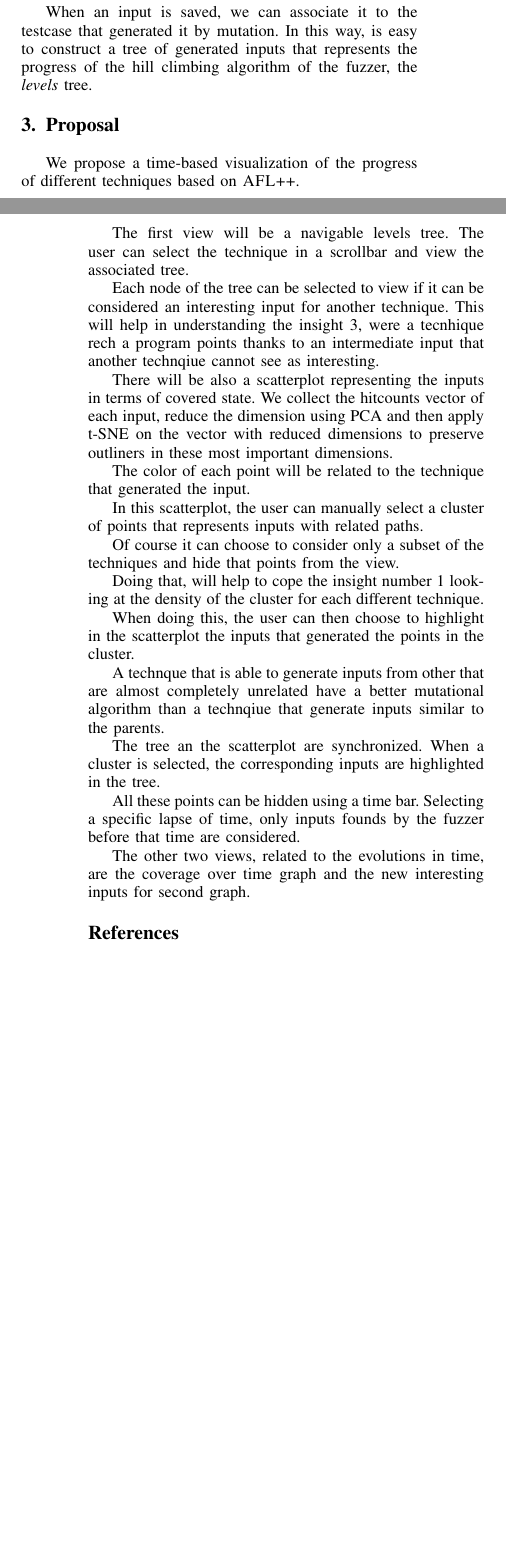
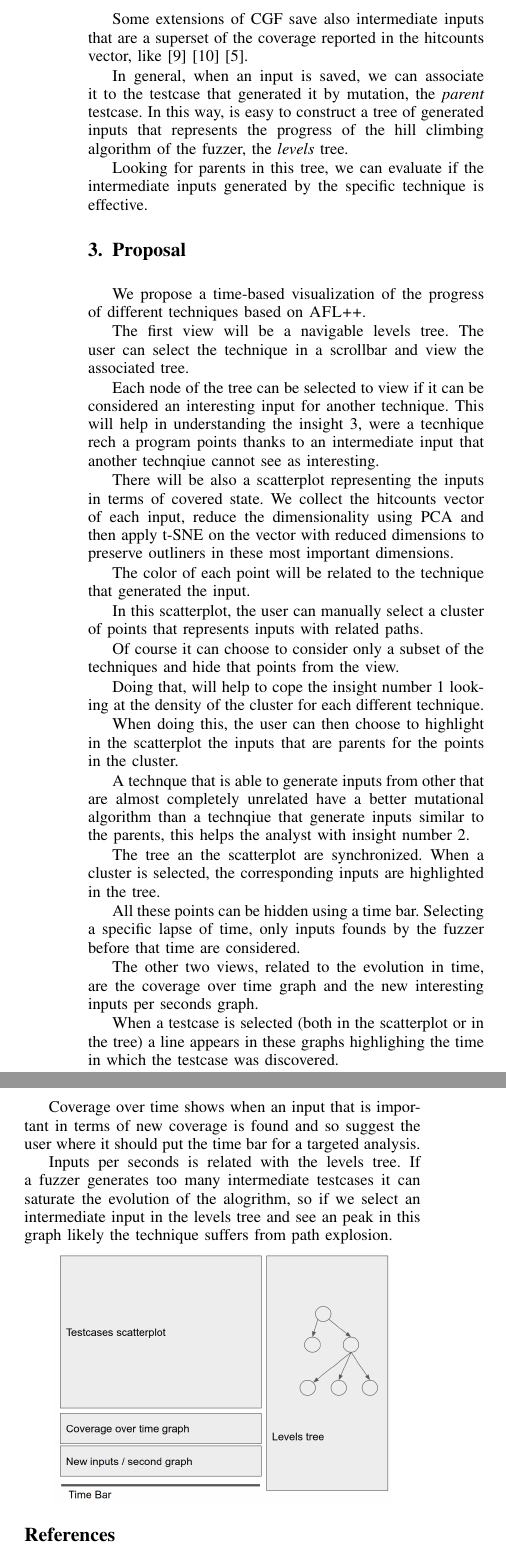
Before and after one commit to andreafioraldi/FuzzSplore, a LaTeX paper (proposal/main.tex): two parts of the columns of pages 1 and 2 of 2 before the commit and two parts of the columns of page 2 of 3 after it, joined at a grey line, cut at the place of the change, the shorter picture padded with empty space. Compiled offline with pdfLaTeX; a missing font is replaced by an installed copy or a similar font; a LaTeX package or settings file that is missing is left out.

Commit message:
proposal

```diff
--- a/proposal/main.tex
+++ b/proposal/main.tex
@@ -97,7 +101,11 @@ Each coordinate is associated with an edge and each value represents how many ti
 
 When a values greater than the previous one is registered in this vector, the fuzzer consider the input interesting and saves it.
 
-When an input is saved, we can associate it to the testcase that generated it by mutation. In this way, is easy to construct a tree of generated inputs that represents the progress of the hill climbing algorithm of the fuzzer, the {\it levels} tree.
+Some extensions of CGF save also intermediate inputs that are a superset of the coverage reported in the hitcounts vector, like \cite{lafintel} \cite{ijon} \cite{besensitive}.
+
+In general, when an input is saved, we can associate it to the testcase that generated it by mutation, the {\it parent} testcase. In this way, is easy to construct a tree of generated inputs that represents the progress of the hill climbing algorithm of the fuzzer, the {\it levels} tree.
+
+Looking for parents in this tree, we can evaluate if the intermediate inputs generated by the specific technique is effective.
 
 \section{Proposal}
 
@@ -108,7 +116,7 @@ The first view will be a navigable levels tree. The user can select the techniqu
 Each node of the tree can be selected to view if it can be considered an interesting input for another technique. This will help in understanding the insight 3, were a tecnhique rech a program points thanks to an intermediate input that another technqiue cannot see as interesting.
 
 There will be also a scatterplot representing the inputs in terms of covered state.
-We collect the hitcounts vector of each input, reduce the dimension using PCA and then apply t-SNE on the vector with reduced dimensions to preserve outliners in these most important dimensions.
+We collect the hitcounts vector of each input, reduce the dimensionality using PCA and then apply t-SNE on the vector with reduced dimensions to preserve outliners in these most important dimensions.
 
 The color of each point will be related to the technique that generated the input.
 
@@ -118,15 +126,25 @@ Of course it can choose to consider only a subset of the techniques and hide tha
 
 Doing that, will help to cope the insight number 1 looking at the density of the cluster for each different technique.
 
-When doing this, the user can then choose to highlight in the scatterplot the inputs that generated the points in the cluster.
+When doing this, the user can then choose to highlight in the scatterplot the inputs that are parents for the points in the cluster.
 
-A technque that is able to generate inputs from other that are almost completely unrelated have a better mutational algorithm than a technqiue that generate inputs similar to the parents.
+A technque that is able to generate inputs from other that are almost completely unrelated have a better mutational algorithm than a technqiue that generate inputs similar to the parents, this helps the analyst with insight number 2.
 
 The tree an the scatterplot are synchronized. When a cluster is selected, the corresponding inputs are highlighted in the tree.
 
 All these points can be hidden using a time bar. Selecting a specific lapse of time, only inputs founds by the fuzzer before that time are considered.
 
-The other two views, related to the evolutions in time, are the coverage over time graph and the new interesting inputs for second graph.
+The other two views, related to the evolution in time, are the coverage over time graph and the new interesting inputs per seconds graph.
+
+When a testcase is selected (both in the scatterplot or in the tree) a line appears in these graphs highlighing the time in which the testcase was discovered.
+
+Coverage over time shows when an input that is important in terms of new coverage is found and so suggest the user where it should put the time bar for a targeted analysis.
+
+Inputs per seconds is related with the levels tree. If a fuzzer generates too many intermediate testcases it can saturate the evolution of the alogrithm, so if we select an intermediate input in the levels tree and see an peak in this graph likely the technique suffers from path explosion.
+
+\begin{center}
+\includegraphics[scale=0.2]{mockup}
+\end{center}
 
 \bibliographystyle{IEEEtran}
 \bibliography{bibliography}
```
Also changed, not shown: proposal/bibliography.bib (+14 -5 lines), proposal/cgf.png (added), proposal/main.bbl (added), proposal/main.pdf (added), proposal/mockup.png (added), proposal/main.tex (8 more changed lines), 2 other files.
